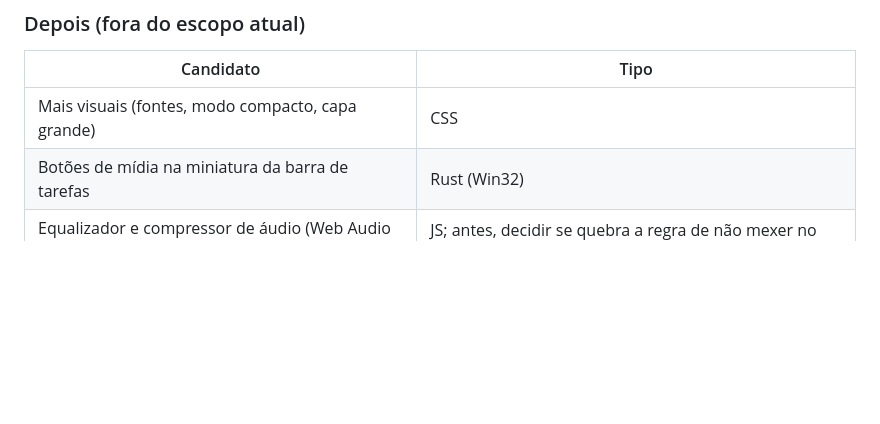
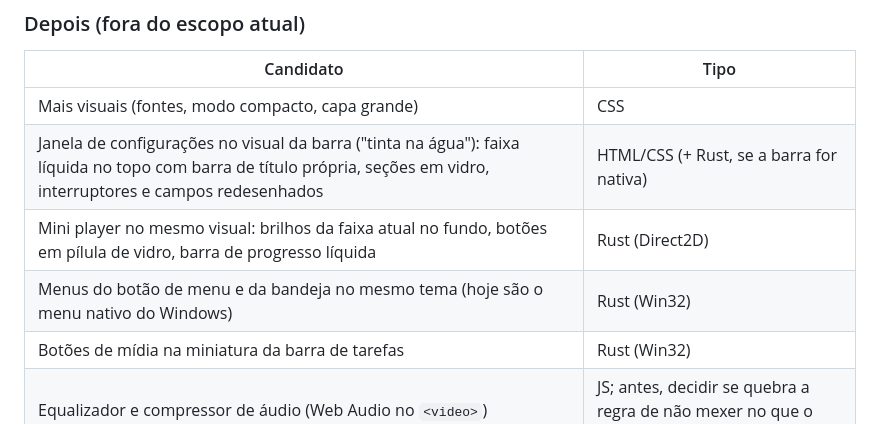
Before and after one commit to bps2414/feathertune, a Markdown page: docs/PLAN.pt-BR.md, the part around the change. Rendered like a GitHub page; blank space fills up the shorter version.

Commit message:
Plan: next UI work in the liquid look
Co-Authored-By: Claude Opus 5.5 <noreply@anthropic.com>

```diff
--- a/docs/PLAN.pt-BR.md
+++ b/docs/PLAN.pt-BR.md
@@ -308,6 +308,9 @@ Usa a casca da Fase 5 (barra de título, janela de configurações, plugins, dec
 | Candidato | Tipo |
 |---|---|
 | Mais visuais (fontes, modo compacto, capa grande) | CSS |
+| Janela de configurações no visual da barra ("tinta na água"): faixa líquida no topo com barra de título própria, seções em vidro, interruptores e campos redesenhados | HTML/CSS (+ Rust, se a barra for nativa) |
+| Mini player no mesmo visual: brilhos da faixa atual no fundo, botões em pílula de vidro, barra de progresso líquida | Rust (Direct2D) |
+| Menus do botão de menu e da bandeja no mesmo tema (hoje são o menu nativo do Windows) | Rust (Win32) |
 | Botões de mídia na miniatura da barra de tarefas | Rust (Win32) |
 | Equalizador e compressor de áudio (Web Audio no `<video>`) | JS; antes, decidir se quebra a regra de não mexer no que o player toca |
 
```
Also changed, not shown: docs/PLAN.md (+3 -0 lines).
